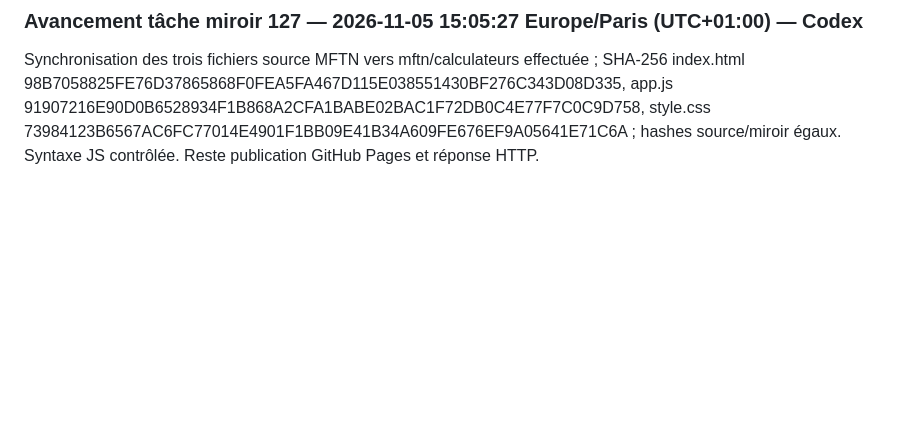
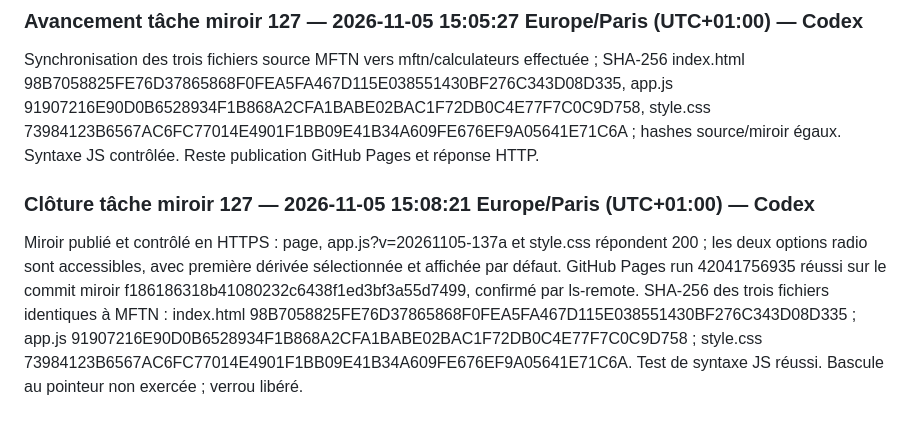
Before and after one commit to achatkm-glitch/cours-publics, a Markdown page: suivi/passations.md, the part around the change. GitHub-like rendering; blank space fills up the shorter version.

Commit message:
Consigne la publication du sélecteur de dérivée MFTN

```diff
--- a/suivi/passations.md
+++ b/suivi/passations.md
@@ -453,3 +453,6 @@ La tâche utilisateur 137 est prise en FIFO après libération explicite de la t
 
 ### Avancement tâche miroir 127 — 2026-11-05 15:05:27 Europe/Paris (UTC+01:00) — Codex
 Synchronisation des trois fichiers source MFTN vers mftn/calculateurs effectuée ; SHA-256 index.html 98B7058825FE76D37865868F0FEA5FA467D115E038551430BF276C343D08D335, app.js 91907216E90D0B6528934F1B868A2CFA1BABE02BAC1F72DB0C4E77F7C0C9D758, style.css 73984123B6567AC6FC77014E4901F1BB09E41B34A609FE676EF9A05641E71C6A ; hashes source/miroir égaux. Syntaxe JS contrôlée. Reste publication GitHub Pages et réponse HTTP.
+
+### Clôture tâche miroir 127 — 2026-11-05 15:08:21 Europe/Paris (UTC+01:00) — Codex
+Miroir publié et contrôlé en HTTPS : page, app.js?v=20261105-137a et style.css répondent 200 ; les deux options radio sont accessibles, avec première dérivée sélectionnée et affichée par défaut. GitHub Pages run 42041756935 réussi sur le commit miroir f186186318b41080232c6438f1ed3bf3a55d7499, confirmé par ls-remote. SHA-256 des trois fichiers identiques à MFTN : index.html 98B7058825FE76D37865868F0FEA5FA467D115E038551430BF276C343D08D335 ; app.js 91907216E90D0B6528934F1B868A2CFA1BABE02BAC1F72DB0C4E77F7C0C9D758 ; style.css 73984123B6567AC6FC77014E4901F1BB09E41B34A609FE676EF9A05641E71C6A. Test de syntaxe JS réussi. Bascule au pointeur non exercée ; verrou libéré.
```
Also changed, not shown: suivi/decisions.md (+1 -1 lines), suivi/verrous.md (+1 -0 lines).
